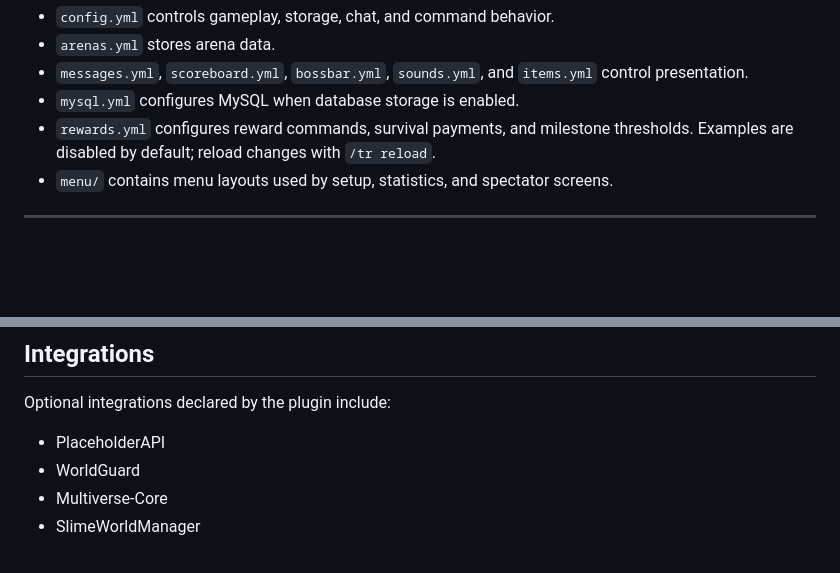
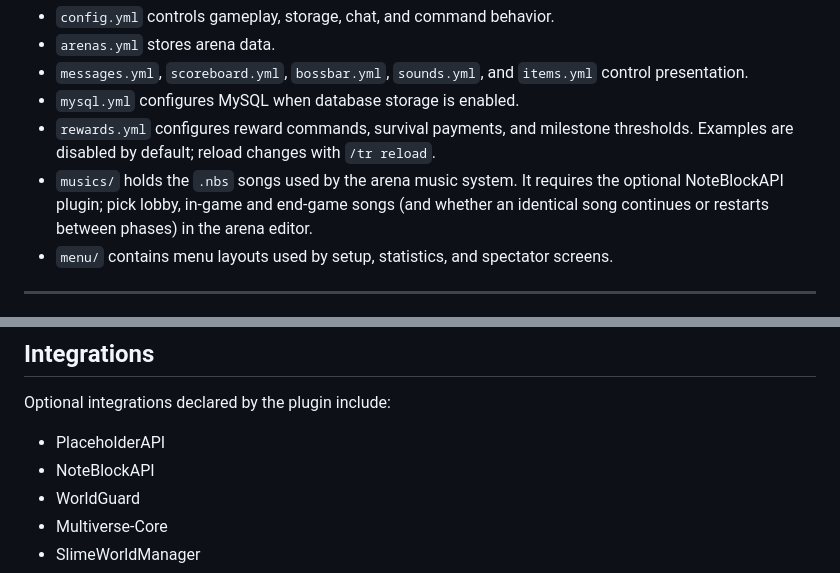
Before and after one commit to Despical/TNTRun, a Markdown page: README.md, 2 parts joined by grey strips. GitHub-like rendering; blank space fills up the shorter version.

Commit message:
docs(readme): document the musics folder and the NoteBlockAPI integration

```diff
--- a/README.md
+++ b/README.md
@@ -124,6 +124,7 @@ Common files:
 - `messages.yml`, `scoreboard.yml`, `bossbar.yml`, `sounds.yml`, and `items.yml` control presentation.
 - `mysql.yml` configures MySQL when database storage is enabled.
 - `rewards.yml` configures reward commands, survival payments, and milestone thresholds. Examples are disabled by default; reload changes with `/tr reload`.
+- `musics/` holds the `.nbs` songs used by the arena music system. It requires the optional NoteBlockAPI plugin; pick lobby, in-game and end-game songs (and whether an identical song continues or restarts between phases) in the arena editor.
 - `menu/` contains menu layouts used by setup, statistics, and spectator screens.
 
 ---
@@ -171,6 +172,7 @@ dependencies {
 Optional integrations declared by the plugin include:
 
 - PlaceholderAPI
+- NoteBlockAPI
 - WorldGuard
 - Multiverse-Core
 - SlimeWorldManager
```
